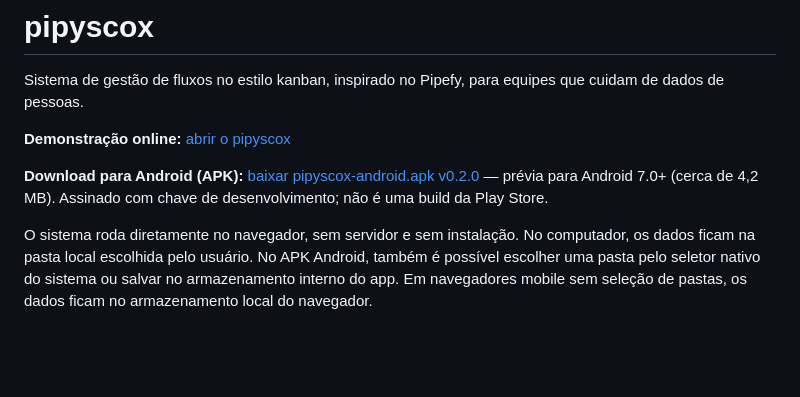
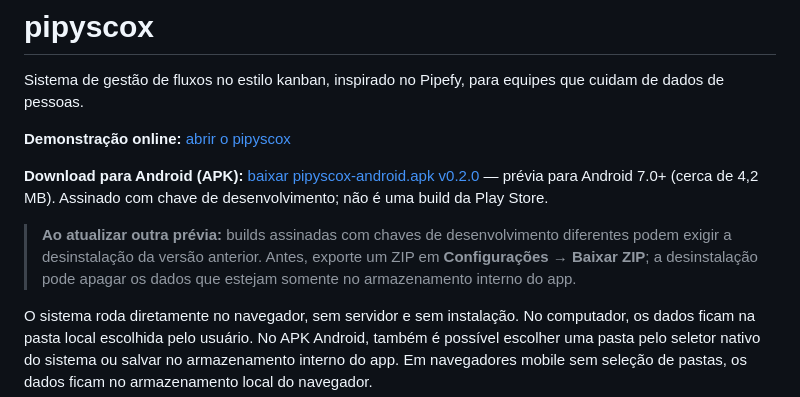
Before and after one commit to marcos-scox/pipyscox, a Markdown page: README.md, the part around the change. Rendered like a GitHub page; blank space fills up the shorter version.

Commit message:
Warn about preview APK update backup

```diff
--- a/README.md
+++ b/README.md
@@ -5,6 +5,8 @@ Sistema de gestão de fluxos no estilo kanban, inspirado no Pipefy, para equipes
 **Demonstração online:** [abrir o pipyscox](https://htmlpreview.github.io/?https://raw.githubusercontent.com/marcos-scox/pipyscox/cac36be/index.html?v=mobile-20261001-fix5)
 
 **Download para Android (APK):** [baixar pipyscox-android.apk v0.2.0](https://github.com/marcos-scox/pipyscox/releases/download/android-v0.2.0/pipyscox-android.apk) — prévia para Android 7.0+ (cerca de 4,2 MB). Assinado com chave de desenvolvimento; não é uma build da Play Store.
+
+> **Ao atualizar outra prévia:** builds assinadas com chaves de desenvolvimento diferentes podem exigir a desinstalação da versão anterior. Antes, exporte um ZIP em **Configurações → Baixar ZIP**; a desinstalação pode apagar os dados que estejam somente no armazenamento interno do app.
 
 O sistema roda diretamente no navegador, sem servidor e sem instalação. No computador, os dados ficam na pasta local escolhida pelo usuário. No APK Android, também é possível escolher uma pasta pelo seletor nativo do sistema ou salvar no armazenamento interno do app. Em navegadores mobile sem seleção de pastas, os dados ficam no armazenamento local do navegador.
 
```
